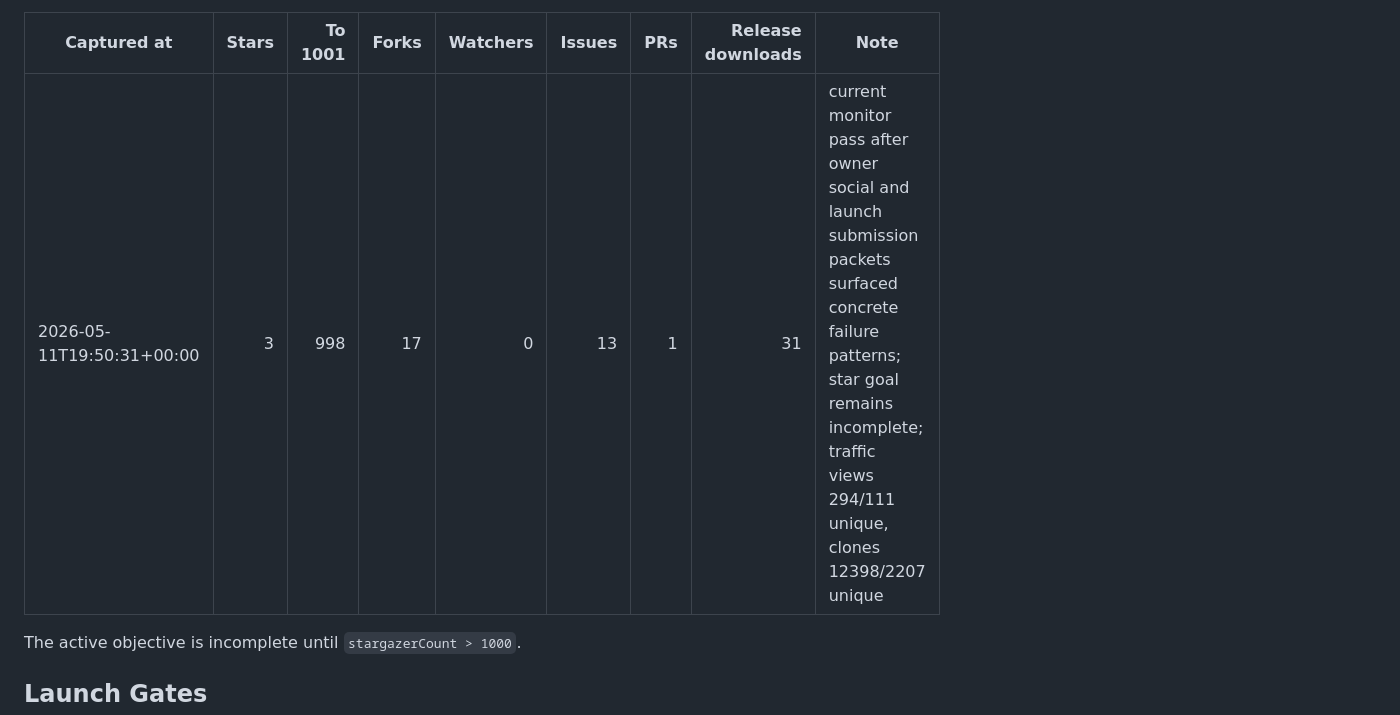
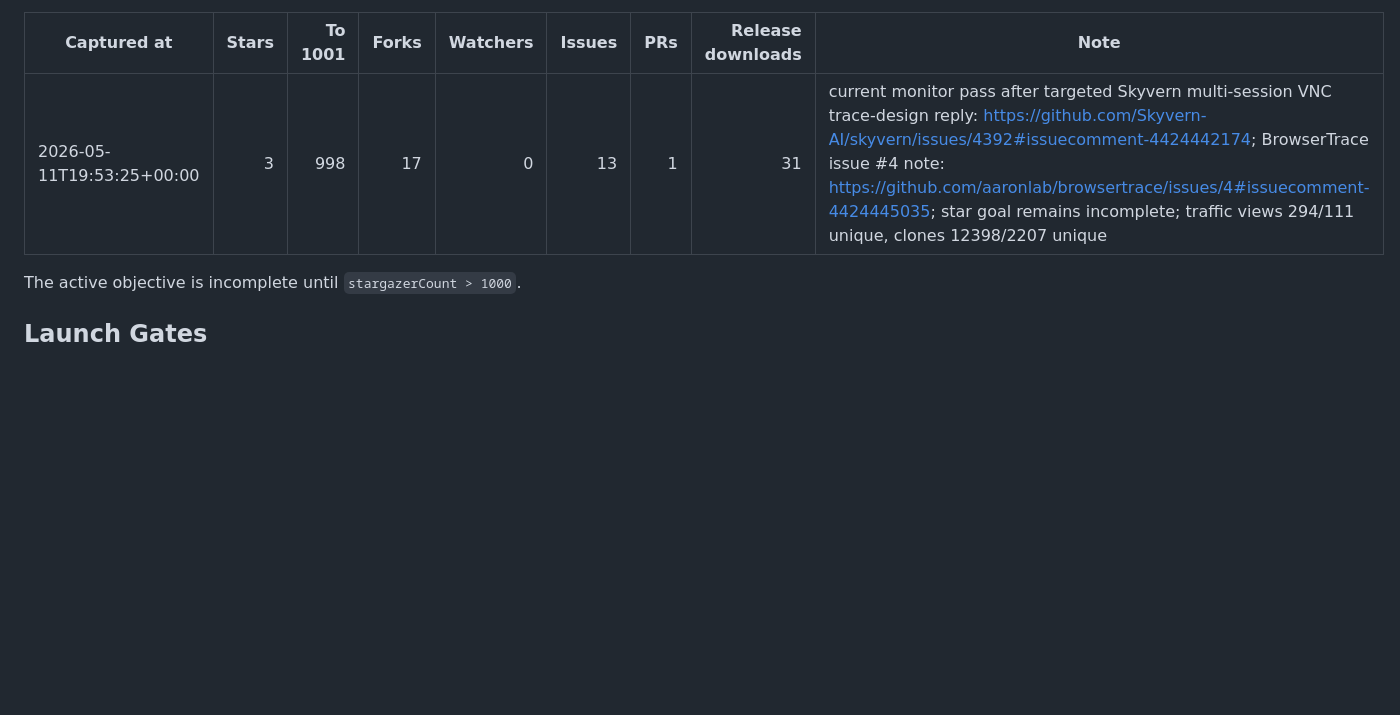
Before and after one commit to looooown2006/browsertrace, a Markdown page: LAUNCH.md, the part around the change. Drawn GitHub-style; blank space fills up the shorter version.

Commit message:
docs: record Skyvern VNC trace reply

```diff
--- a/LAUNCH.md
+++ b/LAUNCH.md
@@ -115,7 +115,7 @@ Current latest audit:
 
 | Captured at | Stars | To 1001 | Forks | Watchers | Issues | PRs | Release downloads | Note |
 |---|---:|---:|---:|---:|---:|---:|---:|---|
-| 2026-05-11T19:50:31+00:00 | 3 | 998 | 17 | 0 | 13 | 1 | 31 | current monitor pass after owner social and launch submission packets surfaced concrete failure patterns; star goal remains incomplete; traffic views 294/111 unique, clones 12398/2207 unique |
+| 2026-05-11T19:53:25+00:00 | 3 | 998 | 17 | 0 | 13 | 1 | 31 | current monitor pass after targeted Skyvern multi-session VNC trace-design reply: https://github.com/Skyvern-AI/skyvern/issues/4392#issuecomment-4424442174; BrowserTrace issue #4 note: https://github.com/aaronlab/browsertrace/issues/4#issuecomment-4424445035; star goal remains incomplete; traffic views 294/111 unique, clones 12398/2207 unique |
 
 The active objective is incomplete until `stargazerCount > 1000`.
 
```
Also changed, not shown: docs/launch/metrics-log.md (+1 -0 lines).
